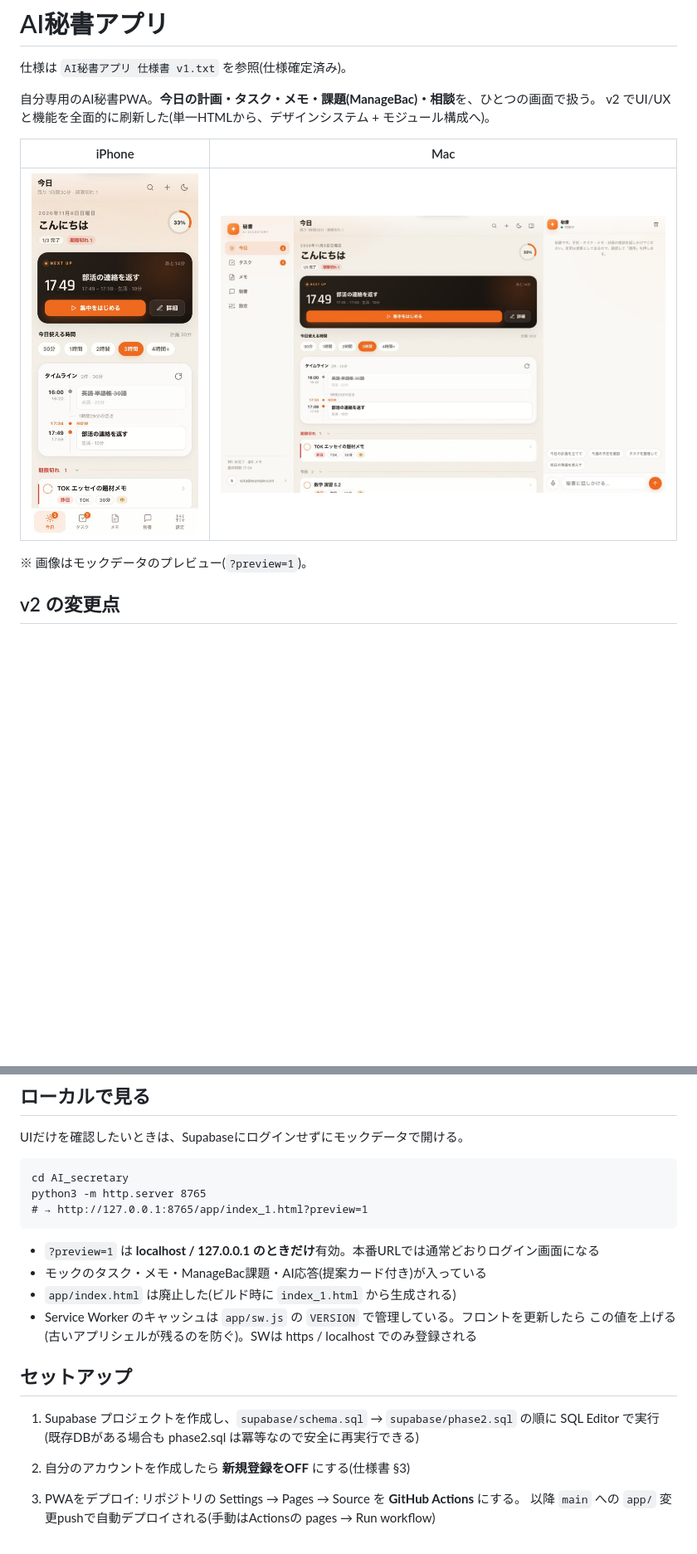
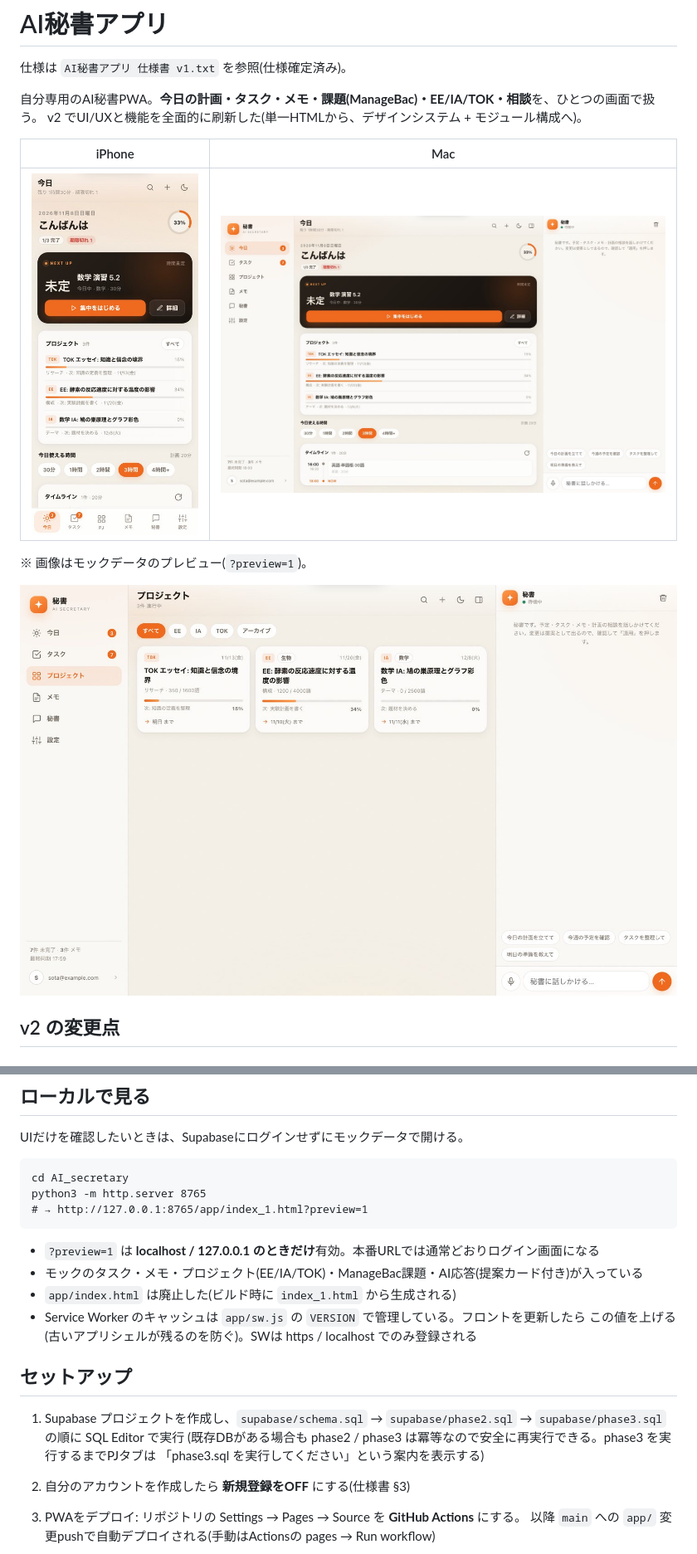
Before and after one commit to Daizu0711/AI_secretary, a Markdown page: README.md, 2 parts joined by grey strips. Shown at 83% size. GitHub-like rendering; pictures changed too: docs/preview-desktop.jpg, docs/preview-mobile.jpg, docs/preview-projects.jpg (added); blank space fills up the shorter version.

````diff
--- a/README.md
+++ b/README.md
@@ -2,7 +2,7 @@
 
 仕様は `AI秘書アプリ 仕様書 v1.txt` を参照(仕様確定済み)。
 
-自分専用のAI秘書PWA。**今日の計画・タスク・メモ・課題(ManageBac)・相談**を、ひとつの画面で扱う。
+自分専用のAI秘書PWA。**今日の計画・タスク・メモ・課題(ManageBac)・EE/IA/TOK・相談**を、ひとつの画面で扱う。
 v2 でUI/UXと機能を全面的に刷新した(単一HTMLから、デザインシステム + モジュール構成へ)。
 
 | iPhone | Mac |
@@ -10,6 +10,8 @@ v2 でUI/UXと機能を全面的に刷新した(単一HTMLから、デザイン
 | <img src="docs/preview-mobile.jpg" width="280" alt="iPhoneの今日ビュー"> | <img src="docs/preview-desktop.jpg" width="720" alt="Macの3ペイン表示"> |
 
 ※ 画像はモックデータのプレビュー(`?preview=1`)。
+
+<img src="docs/preview-projects.jpg" width="820" alt="プロジェクト一覧(EE / IA / TOK)">
 
 ## v2 の変更点
 
@@ -62,15 +68,16 @@ python3 -m http.server 8765
 ```
 
 - `?preview=1` は **localhost / 127.0.0.1 のときだけ**有効。本番URLでは通常どおりログイン画面になる
-- モックのタスク・メモ・ManageBac課題・AI応答(提案カード付き)が入っている
+- モックのタスク・メモ・プロジェクト(EE/IA/TOK)・ManageBac課題・AI応答(提案カード付き)が入っている
 - `app/index.html` は廃止した(ビルド時に `index_1.html` から生成される)
 - Service Worker のキャッシュは `app/sw.js` の `VERSION` で管理している。フロントを更新したら
   この値を上げる(古いアプリシェルが残るのを防ぐ)。SWは https / localhost でのみ登録される
 
 ## セットアップ
 
-1. Supabase プロジェクトを作成し、`supabase/schema.sql` → `supabase/phase2.sql` の順に SQL Editor で実行
-   (既存DBがある場合も phase2.sql は冪等なので安全に再実行できる)
+1. Supabase プロジェクトを作成し、`supabase/schema.sql` → `supabase/phase2.sql` → `supabase/phase3.sql` の順に SQL Editor で実行
+   (既存DBがある場合も phase2 / phase3 は冪等なので安全に再実行できる。phase3 を実行するまでPJタブは
+   「phase3.sql を実行してください」という案内を表示する)
 2. 自分のアカウントを作成したら **新規登録をOFF** にする(仕様書 §3)
 3. PWAをデプロイ: リポジトリの Settings → Pages → Source を **GitHub Actions** にする。
    以降 `main` への `app/` 変更pushで自動デプロイされる(手動はActionsの pages → Run workflow)
````
Also changed, not shown: other parts of README.md (+8 -2 lines), 6 other files.
